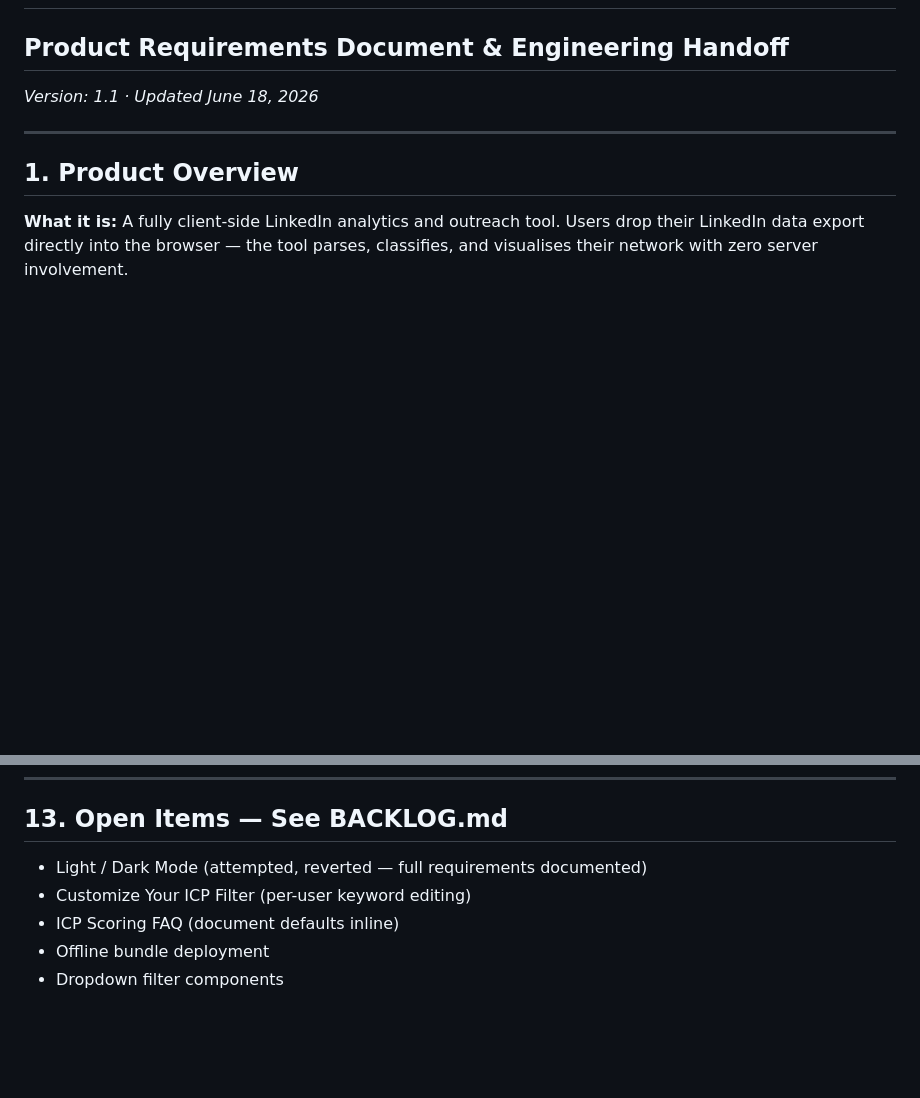
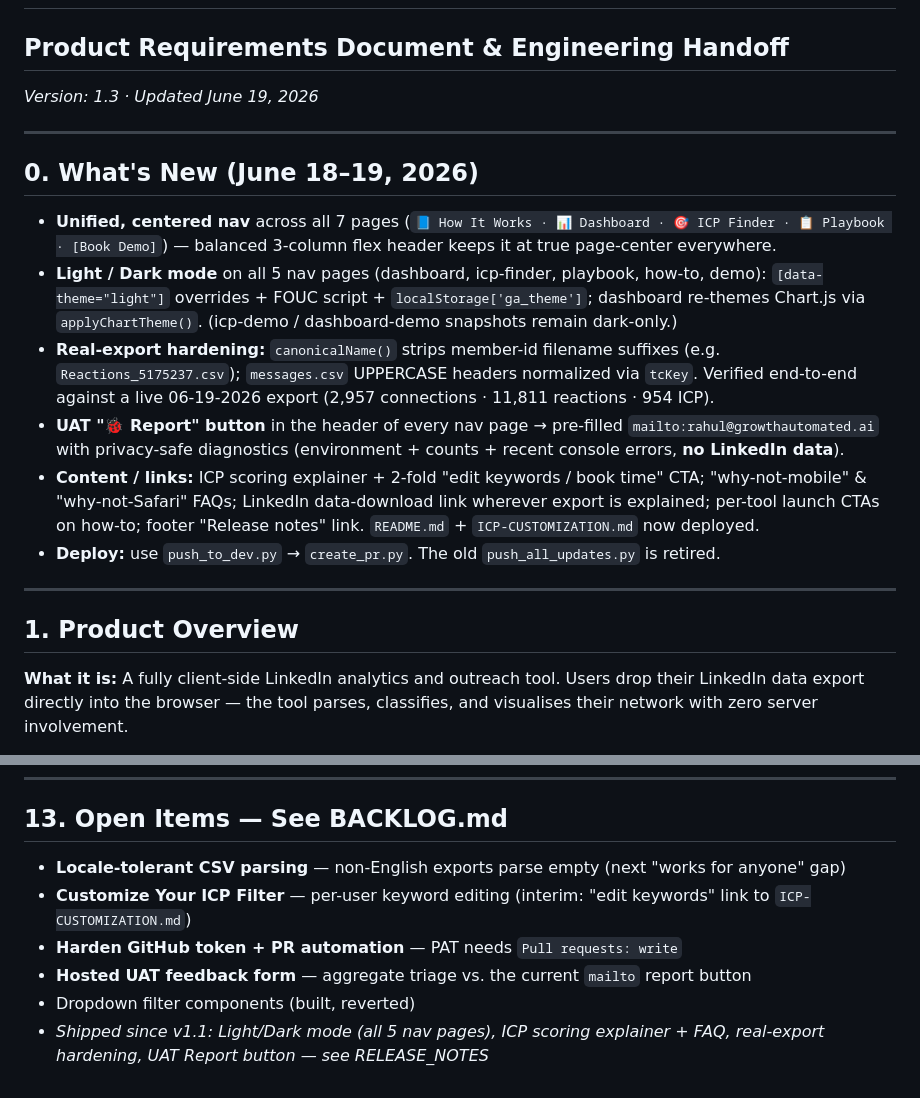
Before and after one commit to rsharma-oss/LinkedIn-outreach-tool, a Markdown page: HANDOFF.md, 2 parts joined by grey strips. GitHub-like rendering; blank space fills up the shorter version.

```diff
--- a/HANDOFF.md
+++ b/HANDOFF.md
@@ -1,7 +1,18 @@
 # GrowthAutomated.ai — LinkedIn Toolkit
 ## Product Requirements Document & Engineering Handoff
 
-_Version: 1.1 · Updated June 18, 2026_
+_Version: 1.3 · Updated June 19, 2026_
+
+---
+
+## 0. What's New (June 18–19, 2026)
+
+- **Unified, centered nav** across all 7 pages (`📘 How It Works · 📊 Dashboard · 🎯 ICP Finder · 📋 Playbook · [Book Demo]`) — balanced 3-column flex header keeps it at true page-center everywhere.
+- **Light / Dark mode** on all 5 nav pages (dashboard, icp-finder, playbook, how-to, demo): `[data-theme="light"]` overrides + FOUC script + `localStorage['ga_theme']`; dashboard re-themes Chart.js via `applyChartTheme()`. (icp-demo / dashboard-demo snapshots remain dark-only.)
+- **Real-export hardening:** `canonicalName()` strips member-id filename suffixes (e.g. `Reactions_5175237.csv`); `messages.csv` UPPERCASE headers normalized via `tcKey`. Verified end-to-end against a live 06-19-2026 export (2,957 connections · 11,811 reactions · 954 ICP).
+- **UAT "🐞 Report" button** in the header of every nav page → pre-filled `mailto:rahul@growthautomated.ai` with privacy-safe diagnostics (environment + counts + recent console errors, **no LinkedIn data**).
+- **Content / links:** ICP scoring explainer + 2-fold "edit keywords / book time" CTA; "why-not-mobile" & "why-not-Safari" FAQs; LinkedIn data-download link wherever export is explained; per-tool launch CTAs on how-to; footer "Release notes" link. `README.md` + `ICP-CUSTOMIZATION.md` now deployed.
+- **Deploy:** use `push_to_dev.py` → `create_pr.py`. The old `push_all_updates.py` is retired.
 
 ---
 
@@ -302,8 +319,9 @@ dev   →  all work lands here first
 
 ## 13. Open Items — See BACKLOG.md
 
-- Light / Dark Mode (attempted, reverted — full requirements documented)
-- Customize Your ICP Filter (per-user keyword editing)
-- ICP Scoring FAQ (document defaults inline)
-- Offline bundle deployment
-- Dropdown filter components
+- **Locale-tolerant CSV parsing** — non-English exports parse empty (next "works for anyone" gap)
+- **Customize Your ICP Filter** — per-user keyword editing (interim: "edit keywords" link to `ICP-CUSTOMIZATION.md`)
+- **Harden GitHub token + PR automation** — PAT needs `Pull requests: write`
+- **Hosted UAT feedback form** — aggregate triage vs. the current `mailto` report button
+- Dropdown filter components (built, reverted)
+- _Shipped since v1.1: Light/Dark mode (all 5 nav pages), ICP scoring explainer + FAQ, real-export hardening, UAT Report button — see RELEASE_NOTES_
```
Also changed, not shown: other parts of HANDOFF.md (+19 -13 lines).
